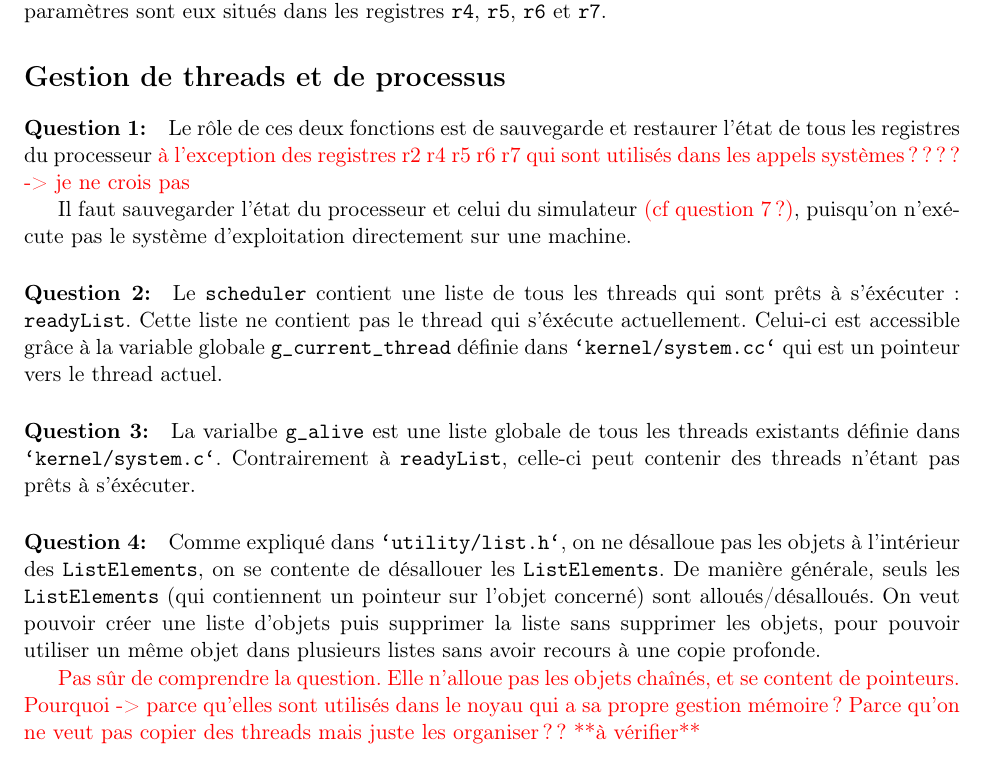
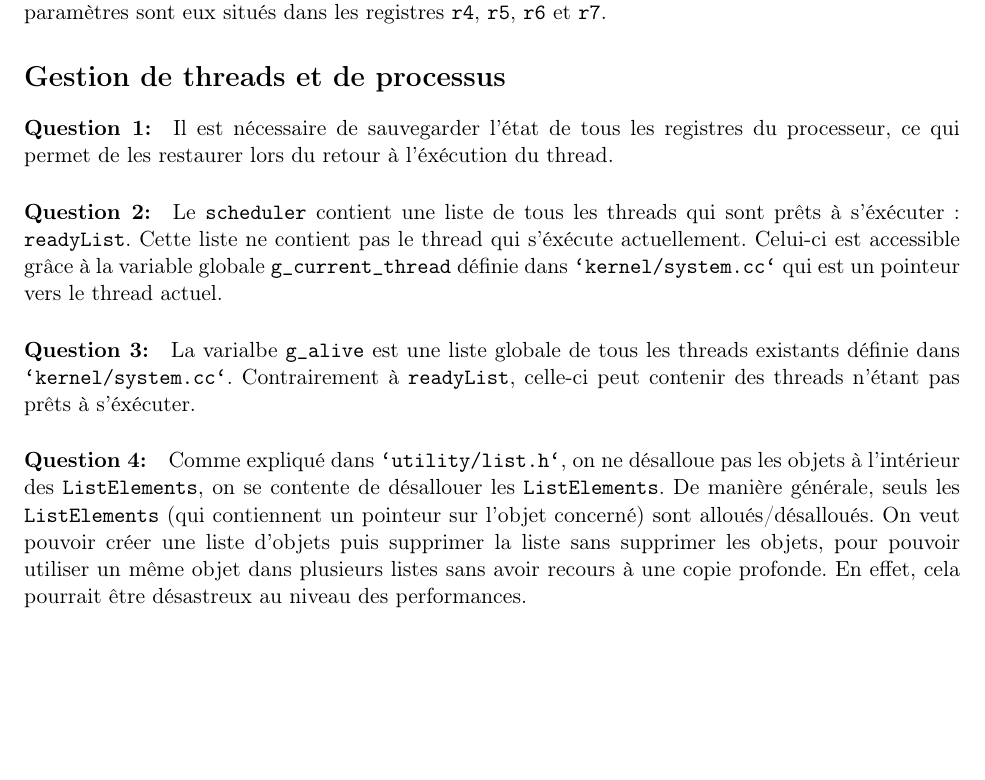
Before and after one commit to Aurele-Barriere/SGP, a LaTeX document (TP4/questionnaire.tex): part of page 1 of 2, cut so that both start at the same text, the shorter picture padded with empty space. Compiled offline with pdfLaTeX.

Commit message:
Updated questionnaire

```diff
--- a/TP4/questionnaire.tex
+++ b/TP4/questionnaire.tex
@@ -34,18 +34,14 @@ L'instruction MIPS \func{syscall} est alors appelée, ce qui déclenche l'appel
 
 
 \section*{Gestion de threads et de processus}
-\question{1} Le rôle de ces deux fonctions est de sauvegarde et restaurer l'état de tous les registres du processeur \comment{à l'exception des registres r2 r4 r5 r6 r7 qui sont utilisés dans les appels systèmes ???? -> je ne crois pas}
-
-Il faut sauvegarder l'état du processeur et celui du simulateur \comment{(cf question 7?)}, puisqu'on n'exécute pas le système d'exploitation directement sur une machine.
+\question{1} Il est nécessaire de sauvegarder l'état de tous les registres du processeur, ce qui permet de les restaurer lors du retour à l'éxécution du thread.
 
 \question{2} Le \obj{scheduler} contient une liste de tous les threads qui sont prêts à s'éxécuter : \var{readyList}. Cette liste ne contient pas le thread qui s'éxécute actuellement. Celui-ci est accessible grâce à la variable globale \var{g\_current\_thread} définie dans \pathfile{kernel/system.cc} qui est un pointeur vers le thread actuel.
 
-\question{3} La varialbe \var{g\_alive} est une liste globale de tous les threads existants définie dans \pathfile{kernel/system.c}. Contrairement à \var{readyList}, celle-ci peut contenir des threads n'étant pas prêts à s'éxécuter.
+\question{3} La varialbe \var{g\_alive} est une liste globale de tous les threads existants définie dans \pathfile{kernel/system.cc}. Contrairement à \var{readyList}, celle-ci peut contenir des threads n'étant pas prêts à s'éxécuter.
 
 \question{4}
-Comme expliqué dans \pathfile{utility/list.h}, on ne désalloue pas les objets à l'intérieur des \obj{ListElements}, on se contente de désallouer les \obj{ListElements}. De manière générale, seuls les \obj{ListElements} (qui contiennent un pointeur sur l'objet concerné) sont alloués/désalloués. On veut pouvoir créer une liste d'objets puis supprimer la liste sans supprimer les objets, pour pouvoir utiliser un même objet dans plusieurs listes sans avoir recours à une copie profonde.
-
-\comment{Pas sûr de comprendre la question. Elle n'alloue pas les objets chaînés, et se content de pointeurs. Pourquoi -> parce qu'elles sont utilisés dans le noyau qui a sa propre gestion mémoire ? Parce qu'on ne veut pas copier des threads mais juste les organiser ?? **à vérifier**  }
+Comme expliqué dans \pathfile{utility/list.h}, on ne désalloue pas les objets à l'intérieur des \obj{ListElements}, on se contente de désallouer les \obj{ListElements}. De manière générale, seuls les \obj{ListElements} (qui contiennent un pointeur sur l'objet concerné) sont alloués/désalloués. On veut pouvoir créer une liste d'objets puis supprimer la liste sans supprimer les objets, pour pouvoir utiliser un même objet dans plusieurs listes sans avoir recours à une copie profonde. En effet, cela pourrait être désastreux au niveau des performances.
 
 \question{5} Quand il est bloqué par un sémaphore, un objet thread est placé dans le champ \var{queue} du sémaphore. C'est au sémaphore de le replacer sur la liste des processus prêts quand il est débloqué avec la fonction \func{void ReadyToRun(Thread *thread)} définie dans \pathfile{kernel/scheduler.h}. Il se trouve toujours dans la liste \var{g\_alive} (mais pas dans \var{readyList}).
 
```
Also changed, not shown: TP4/questionnaire.tex (1 more changed lines).
